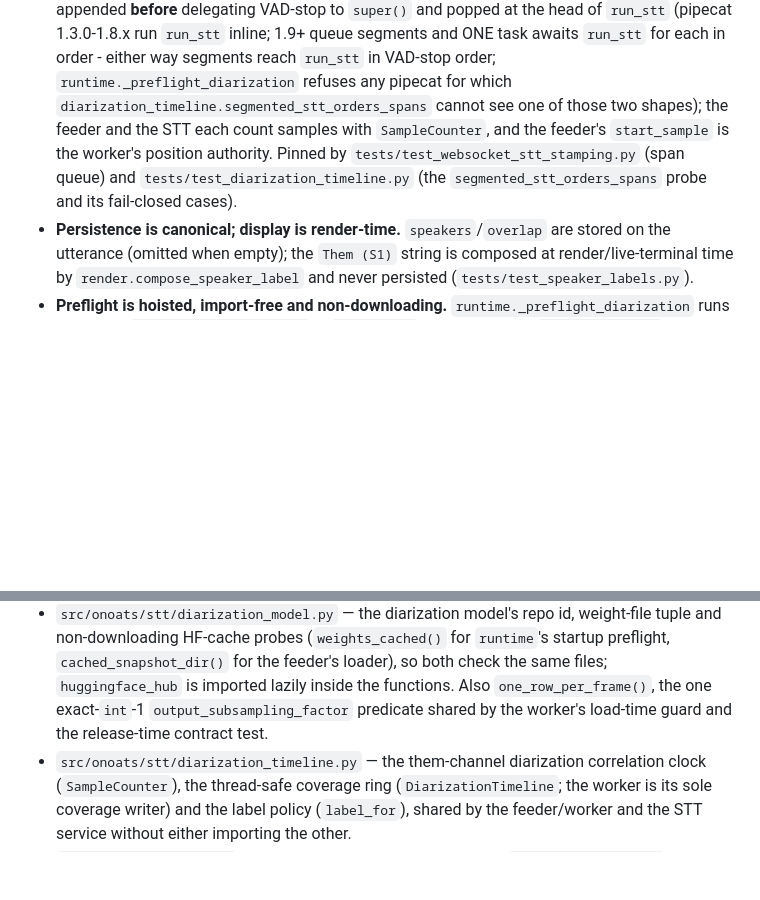
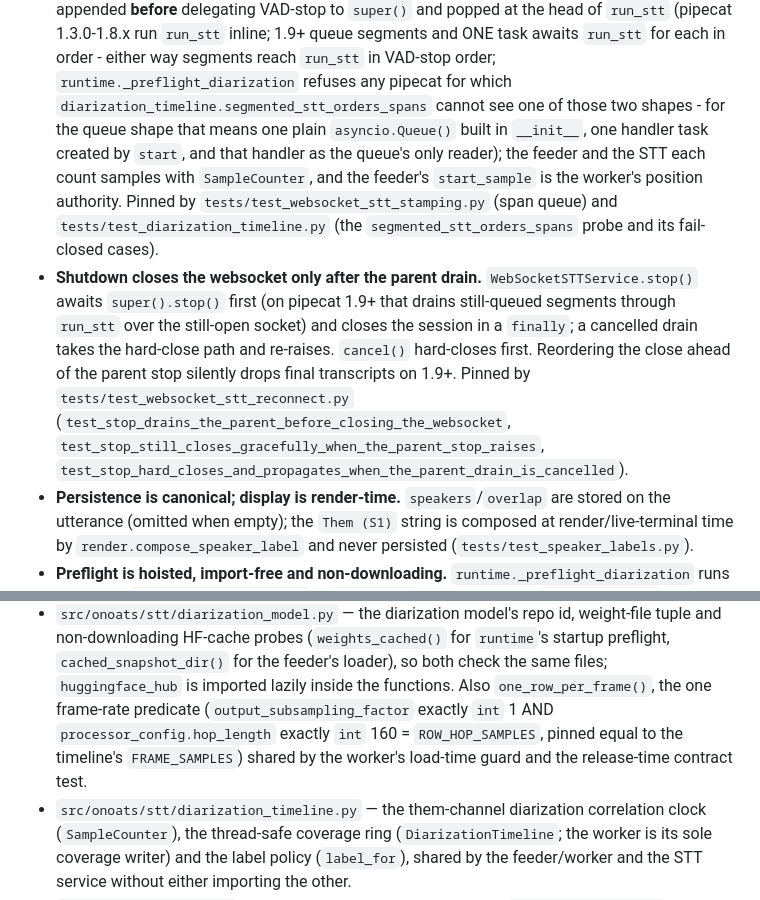
Before and after one commit to vr000m/onoats-bot, a Markdown page: AGENTS.md, 2 parts joined by grey strips. Rendered like a GitHub page; blank space fills up the shorter version.

Commit message:
docs: pin the stop-then-close ordering, the row-hop guard and the FIFO probe
AGENTS.md gains the shutdown close-ordering invariant (with its three
pinning tests) and states the tightened span-order probe and frame-rate
predicate; the dev plan's Findings log records the e1e34df close-ordering
fix and this gauntlet round.

```diff
--- a/AGENTS.md
+++ b/AGENTS.md
@@ -330,12 +330,24 @@ utterances `S1..` live. Pipeline: `DiarizationFeeder` immediately before
   ONE task awaits `run_stt` for each in order - either way segments reach
   `run_stt` in VAD-stop order; `runtime._preflight_diarization` refuses any
   pipecat for which `diarization_timeline.segmented_stt_orders_spans` cannot
-  see one of those two shapes); the feeder and the STT
+  see one of those two shapes - for the queue shape that means one plain
+  `asyncio.Queue()` built in `__init__`, one handler task created by `start`,
+  and that handler as the queue's only reader); the feeder and the STT
   each count samples with `SampleCounter`, and the feeder's `start_sample` is
   the worker's position authority. Pinned by
   `tests/test_websocket_stt_stamping.py` (span queue) and
   `tests/test_diarization_timeline.py` (the `segmented_stt_orders_spans`
   probe and its fail-closed cases).
+- **Shutdown closes the websocket only after the parent drain.**
+  `WebSocketSTTService.stop()` awaits `super().stop()` first (on pipecat 1.9+
+  that drains still-queued segments through `run_stt` over the still-open
+  socket) and closes the session in a `finally`; a cancelled drain takes the
+  hard-close path and re-raises. `cancel()` hard-closes first. Reordering the
+  close ahead of the parent stop silently drops final transcripts on 1.9+.
+  Pinned by `tests/test_websocket_stt_reconnect.py`
+  (`test_stop_drains_the_parent_before_closing_the_websocket`,
+  `test_stop_still_closes_gracefully_when_the_parent_stop_raises`,
+  `test_stop_hard_closes_and_propagates_when_the_parent_drain_is_cancelled`).
 - **Persistence is canonical; display is render-time.** `speakers`/`overlap`
   are stored on the utterance (omitted when empty); the `Them (S1)` string is
   composed at render/live-terminal time by `render.compose_speaker_label`
@@ -394,8 +406,10 @@ its scope; this list is a pointer, not the contract itself.
   for `runtime`'s startup preflight, `cached_snapshot_dir()` for the
   feeder's loader), so both check the same files; `huggingface_hub` is
   imported lazily inside the functions. Also `one_row_per_frame()`, the one
-  exact-`int`-1 `output_subsampling_factor` predicate shared by the worker's
-  load-time guard and the release-time contract test.
+  frame-rate predicate (`output_subsampling_factor` exactly `int` 1 AND
+  `processor_config.hop_length` exactly `int` 160 = `ROW_HOP_SAMPLES`, pinned
+  equal to the timeline's `FRAME_SAMPLES`) shared by the worker's load-time
+  guard and the release-time contract test.
 - `src/onoats/stt/diarization_timeline.py` — the them-channel diarization
   correlation clock (`SampleCounter`), the thread-safe coverage ring
   (`DiarizationTimeline`; the worker is its sole coverage writer) and the
```
Also changed, not shown: docs/dev_plans/20261007-feature-them-channel-diarization.md (+2 -0 lines).
